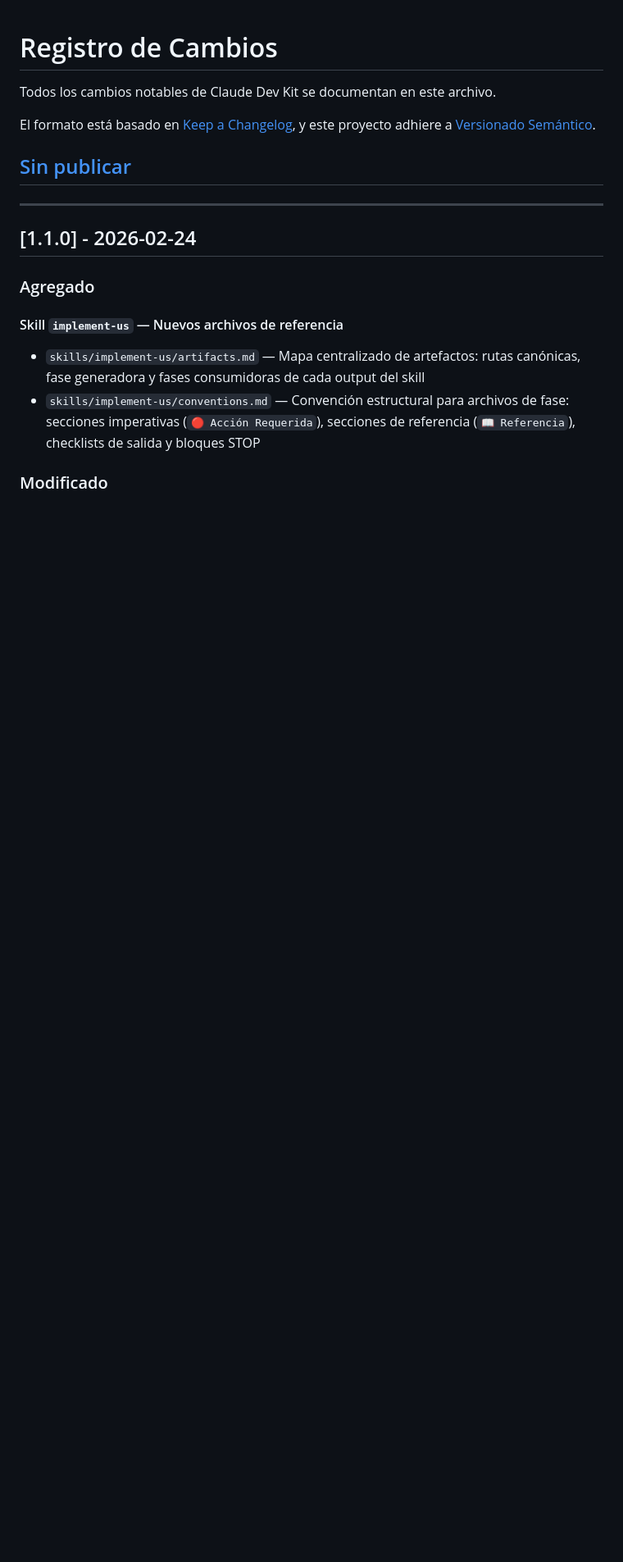
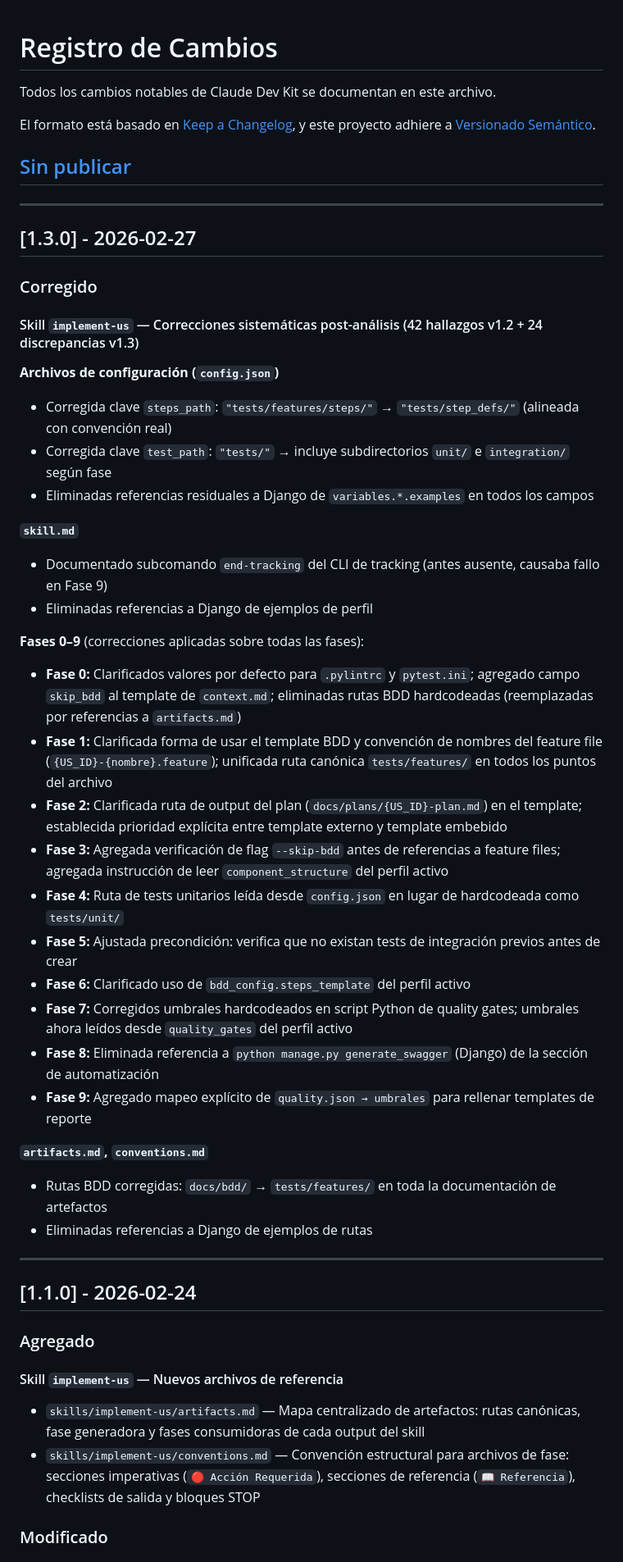
Before and after one commit to vvalotto/claude-dev-kit, a Markdown page: CHANGELOG.md, the part around the change. Shown at 82% size. Rendered like a GitHub page; blank space fills up the shorter version.

Commit message:
docs(version): sincronizar README y CHANGELOG con v1.3.0
- Badge de versión: v1.1.0 → v1.3.0
- Roadmap: agregar entrada v1.3.0 con resumen de correcciones; actualizar
  sección "Futuro" de "post v1.1" a "post v1.3"
- CHANGELOG: agregar entrada [1.3.0] - 2026-02-27 con detalle de las
  42 correcciones v1.2 y 24 discrepancias v1.3 resueltas en fases 0-9,
  config.json, skill.md, artifacts.md y conventions.md

Co-Authored-By: Claude Sonnet 4.6 <noreply@anthropic.com>

```diff
--- a/CHANGELOG.md
+++ b/CHANGELOG.md
@@ -6,6 +6,39 @@ El formato está basado en [Keep a Changelog](https://keepachangelog.com/en/1.0.
 y este proyecto adhiere a [Versionado Semántico](https://semver.org/spec/v2.0.0.html).
 
 ## [Sin publicar]
+
+---
+
+## [1.3.0] - 2026-02-27
+
+### Corregido
+
+#### Skill `implement-us` — Correcciones sistemáticas post-análisis (42 hallazgos v1.2 + 24 discrepancias v1.3)
+
+**Archivos de configuración (`config.json`)**
+- Corregida clave `steps_path`: `"tests/features/steps/"` → `"tests/step_defs/"` (alineada con convención real)
+- Corregida clave `test_path`: `"tests/"` → incluye subdirectorios `unit/` e `integration/` según fase
+- Eliminadas referencias residuales a Django de `variables.*.examples` en todos los campos
+
+**`skill.md`**
+- Documentado subcomando `end-tracking` del CLI de tracking (antes ausente, causaba fallo en Fase 9)
+- Eliminadas referencias a Django de ejemplos de perfil
+
+**Fases 0–9** (correcciones aplicadas sobre todas las fases):
+- **Fase 0:** Clarificados valores por defecto para `.pylintrc` y `pytest.ini`; agregado campo `skip_bdd` al template de `context.md`; eliminadas rutas BDD hardcodeadas (reemplazadas por referencias a `artifacts.md`)
+- **Fase 1:** Clarificada forma de usar el template BDD y convención de nombres del feature file (`{US_ID}-{nombre}.feature`); unificada ruta canónica `tests/features/` en todos los puntos del archivo
+- **Fase 2:** Clarificada ruta de output del plan (`docs/plans/{US_ID}-plan.md`) en el template; establecida prioridad explícita entre template externo y template embebido
+- **Fase 3:** Agregada verificación de flag `--skip-bdd` antes de referencias a feature files; agregada instrucción de leer `component_structure` del perfil activo
+- **Fase 4:** Ruta de tests unitarios leída desde `config.json` en lugar de hardcodeada como `tests/unit/`
+- **Fase 5:** Ajustada precondición: verifica que no existan tests de integración previos antes de crear
+- **Fase 6:** Clarificado uso de `bdd_config.steps_template` del perfil activo
+- **Fase 7:** Corregidos umbrales hardcodeados en script Python de quality gates; umbrales ahora leídos desde `quality_gates` del perfil activo
+- **Fase 8:** Eliminada referencia a `python manage.py generate_swagger` (Django) de la sección de automatización
+- **Fase 9:** Agregado mapeo explícito de `quality.json → umbrales` para rellenar templates de reporte
+
+**`artifacts.md`, `conventions.md`**
+- Rutas BDD corregidas: `docs/bdd/` → `tests/features/` en toda la documentación de artefactos
+- Eliminadas referencias a Django de ejemplos de rutas
 
 ---
 
```
Also changed, not shown: README.md (+10 -2 lines).
